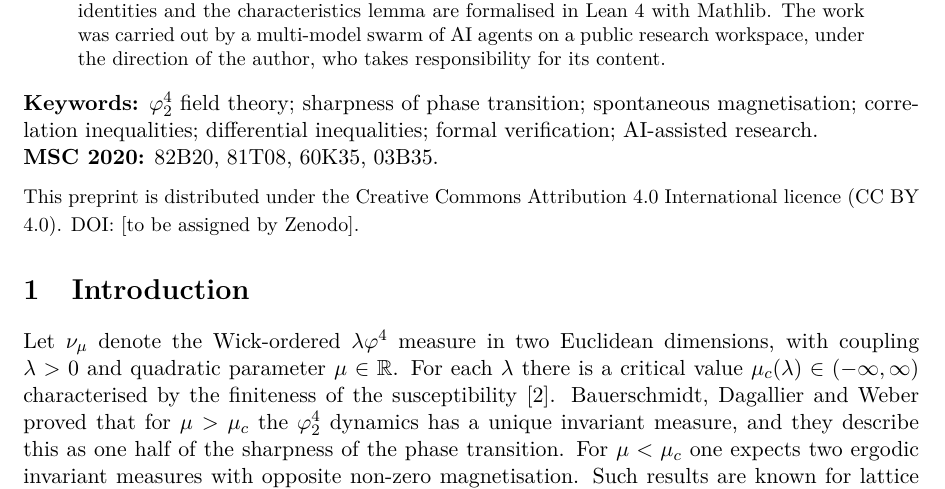
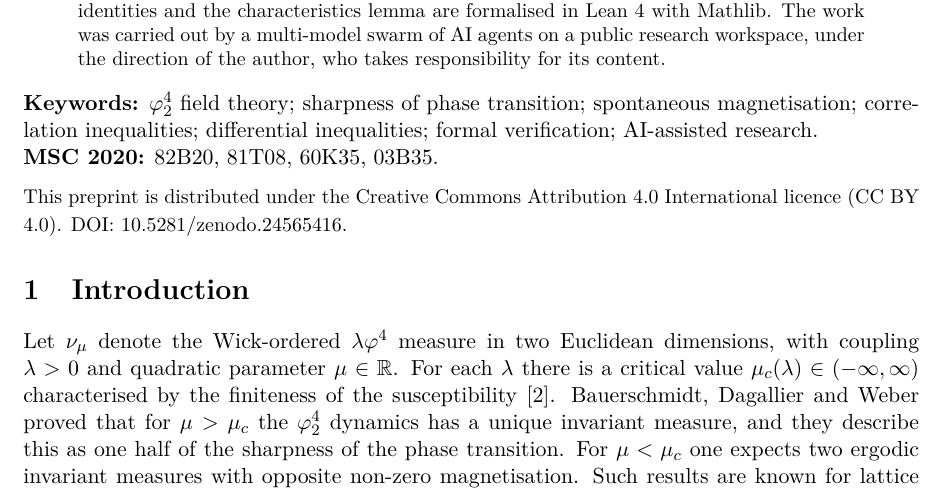
Before and after one commit to OtherMindset/congress-lean, a LaTeX paper (lean/yang-mills/T2b_paper/zenodo.tex): part of page 1 of 17, cut so that both start at the same text. Compiled offline with pdfLaTeX.

Commit message:
T2b paper v2: Zenodo DOI 10.5281/zenodo.24565416
Co-Authored-By: Claude Opus 5.5 <noreply@anthropic.com>
Claude-Session: https://claude.ai/code/session_01BAugVv1pFieLEttGkrQMwB

```diff
--- a/lean/yang-mills/T2b_paper/zenodo.tex
+++ b/lean/yang-mills/T2b_paper/zenodo.tex
@@ -37,7 +37,7 @@
 \noindent\textbf{MSC 2020:} 82B20, 81T08, 60K35, 03B35.
 
 \medskip
-\noindent\small This preprint is distributed under the Creative Commons Attribution 4.0 International licence (CC BY 4.0). DOI: [to be assigned by Zenodo].\normalsize
+\noindent\small This preprint is distributed under the Creative Commons Attribution 4.0 International licence (CC BY 4.0). DOI: \href{https://doi.org/10.5281/zenodo.24565416}{10.5281/zenodo.24565416}.\normalsize
 
 \input{body}
 
```
Also changed, not shown: lean/yang-mills/T2b_paper/zenodo.pdf.
